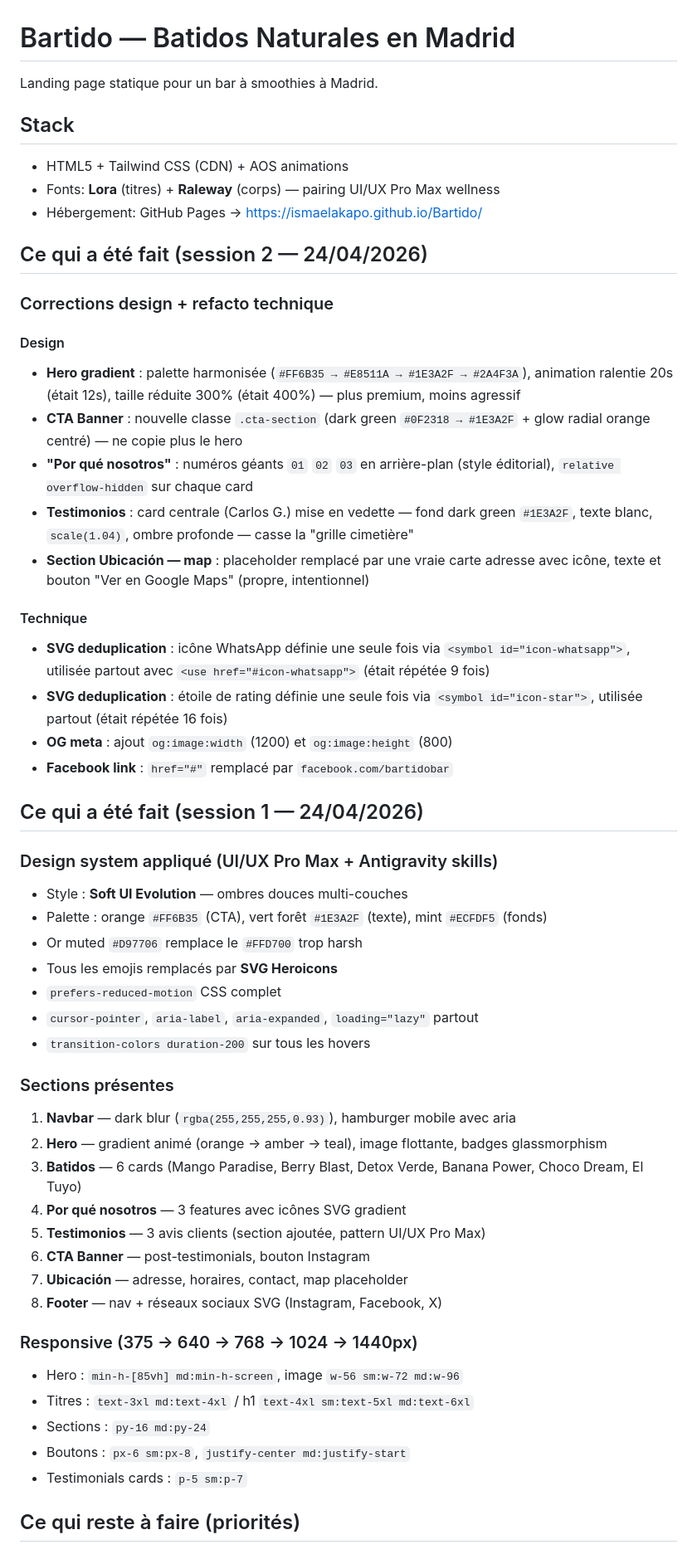
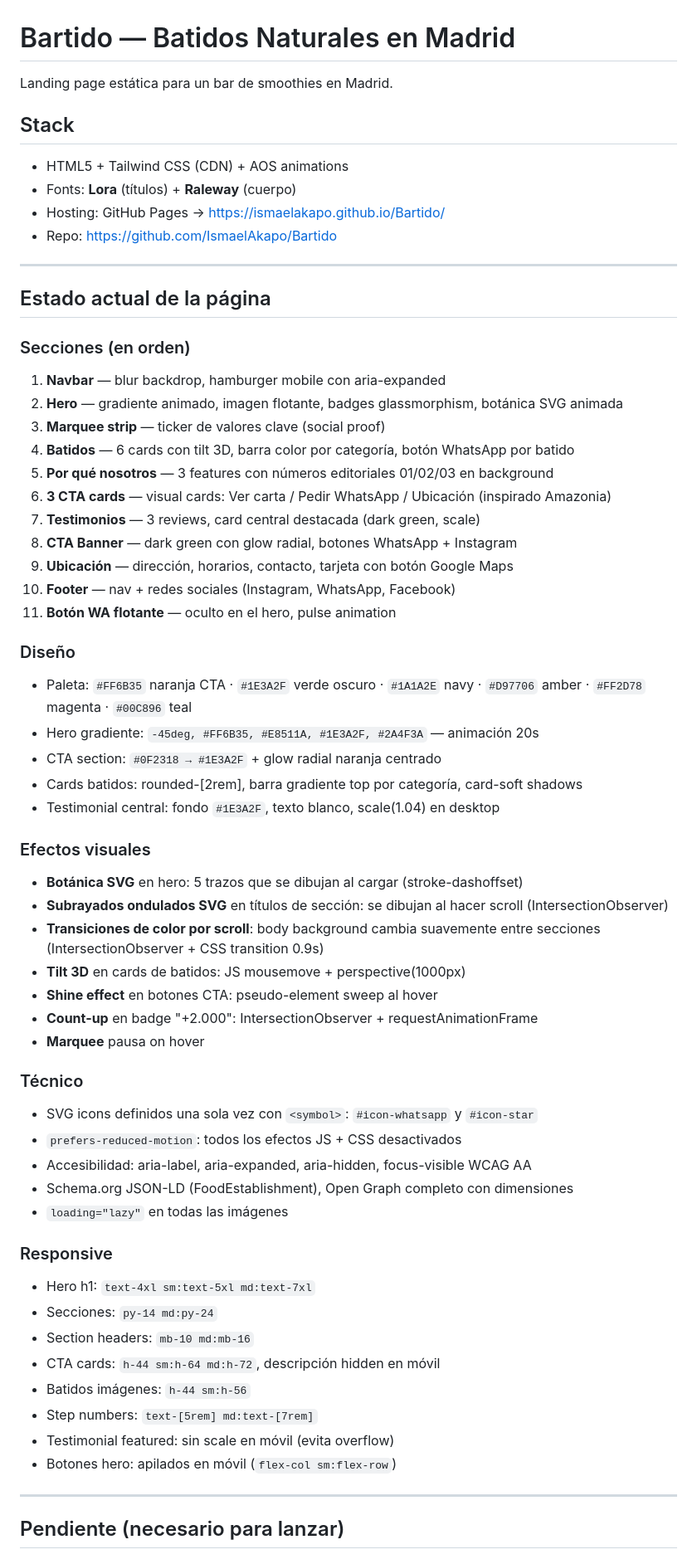
Before and after one commit to IsmaelAkapo/Bartido, a Markdown page: README.md, the part around one of its changes. Shown at 83% size. Drawn GitHub-style.

Commit message:
README: estado completo del proyecto

```diff
--- a/README.md
+++ b/README.md
@@ -1,56 +1,64 @@
 # Bartido — Batidos Naturales en Madrid
 
-Landing page statique pour un bar à smoothies à Madrid.
+Landing page estática para un bar de smoothies en Madrid.
 
 ## Stack
 - HTML5 + Tailwind CSS (CDN) + AOS animations
-- Fonts: **Lora** (titres) + **Raleway** (corps) — pairing UI/UX Pro Max wellness
-- Hébergement: GitHub Pages → https://ismaelakapo.github.io/Bartido/
+- Fonts: **Lora** (títulos) + **Raleway** (cuerpo)
+- Hosting: GitHub Pages → https://ismaelakapo.github.io/Bartido/
+- Repo: https://github.com/IsmaelAkapo/Bartido
 
-## Ce qui a été fait (session 2 — 24/04/2026)
+---
 
-### Corrections design + refacto technique
+## Estado actual de la página
 
-#### Design
-- **Hero gradient** : palette harmonisée (`#FF6B35 → #E8511A → #1E3A2F → #2A4F3A`), animation ralentie 20s (était 12s), taille réduite 300% (était 400%) — plus premium, moins agressif
-- **CTA Banner** : nouvelle classe `.cta-section` (dark green `#0F2318 → #1E3A2F` + glow radial orange centré) — ne copie plus le hero
-- **"Por qué nosotros"** : numéros géants `01` `02` `03` en arrière-plan (style éditorial), `relative overflow-hidden` sur chaque card
-- **Testimonios** : card centrale (Carlos G.) mise en vedette — fond dark green `#1E3A2F`, texte blanc, `scale(1.04)`, ombre profonde — casse la "grille cimetière"
-- **Section Ubicación — map** : placeholder remplacé par une vraie carte adresse avec icône, texte et bouton "Ver en Google Maps" (propre, intentionnel)
+### Secciones (en orden)
+1. **Navbar** — blur backdrop, hamburger mobile con aria-expanded
+2. **Hero** — gradiente animado, imagen flotante, badges glassmorphism, botánica SVG animada
+3. **Marquee strip** — ticker de valores clave (social proof)
+4. **Batidos** — 6 cards con tilt 3D, barra color por categoría, botón WhatsApp por batido
+5. **Por qué nosotros** — 3 features con números editoriales 01/02/03 en background
+6. **3 CTA cards** — visual cards: Ver carta / Pedir WhatsApp / Ubicación (inspirado Amazonia)
+7. **Testimonios** — 3 reviews, card central destacada (dark green, scale)
+8. **CTA Banner** — dark green con glow radial, botones WhatsApp + Instagram
+9. **Ubicación** — dirección, horarios, contacto, tarjeta con botón Google Maps
+10. **Footer** — nav + redes sociales (Instagram, WhatsApp, Facebook)
+11. **Botón WA flotante** — oculto en el hero, pulse animation
 
-#### Technique
-- **SVG deduplication** : icône WhatsApp définie une seule fois via `<symbol id="icon-whatsapp">`, utilisée partout avec `<use href="#icon-whatsapp">` (était répétée 9 fois)
-- **SVG deduplication** : étoile de rating définie une seule fois via `<symbol id="icon-star">`, utilisée partout (était répétée 16 fois)
-- **OG meta** : ajout `og:image:width` (1200) et `og:image:height` (800)
-- **Facebook link** : `href="#"` remplacé par `facebook.com/bartidobar`
+### Diseño
+- Paleta: `#FF6B35` naranja CTA · `#1E3A2F` verde oscuro · `#1A1A2E` navy · `#D97706` amber · `#FF2D78` magenta · `#00C896` teal
+- Hero gradiente: `-45deg, #FF6B35, #E8511A, #1E3A2F, #2A4F3A` — animación 20s
+- CTA section: `#0F2318 → #1E3A2F` + glow radial naranja centrado
+- Cards batidos: rounded-[2rem], barra gradiente top por categoría, card-soft shadows
+- Testimonial central: fondo `#1E3A2F`, texto blanco, scale(1.04) en desktop
 
-## Ce qui a été fait (session 1 — 24/04/2026)
+### Efectos visuales
+- **Botánica SVG** en hero: 5 trazos que se dibujan al cargar (stroke-dashoffset)
+- **Subrayados ondulados SVG** en títulos de sección: se dibujan al hacer scroll (IntersectionObserver)
+- **Transiciones de color por scroll**: body background cambia suavemente entre secciones (IntersectionObserver + CSS transition 0.9s)
+- **Tilt 3D** en cards de batidos: JS mousemove + perspective(1000px)
+- **Shine effect** en botones CTA: pseudo-element sweep al hover
+- **Count-up** en badge "+2.000": IntersectionObserver + requestAnimationFrame
+- **Marquee** pausa on hover
 
-### Design system appliqué (UI/UX Pro Max + Antigravity skills)
-- Style : **Soft UI Evolution** — ombres douces multi-couches
-- Palette : orange `#FF6B35` (CTA), vert forêt `#1E3A2F` (texte), mint `#ECFDF5` (fonds)
-- Or muted `#D97706` remplace le `#FFD700` trop harsh
-- Tous les emojis remplacés par **SVG Heroicons**
-- `prefers-reduced-motion` CSS complet
-- `cursor-pointer`, `aria-label`, `aria-expanded`, `loading="lazy"` partout
-- `transition-colors duration-200` sur tous les hovers
+### Técnico
+- SVG icons definidos una sola vez con `<symbol>`: `#icon-whatsapp` y `#icon-star`
+- `prefers-reduced-motion`: todos los efectos JS + CSS desactivados
+- Accesibilidad: aria-label, aria-expanded, aria-hidden, focus-visible WCAG AA
+- Schema.org JSON-LD (FoodEstablishment), Open Graph completo con dimensiones
+- `loading="lazy"` en todas las imágenes
 
-### Sections présentes
-1. **Navbar** — dark blur (`rgba(255,255,255,0.93)`), hamburger mobile avec aria
-2. **Hero** — gradient animé (orange → amber → teal), image flottante, badges glassmorphism
-3. **Batidos** — 6 cards (Mango Paradise, Berry Blast, Detox Verde, Banana Power, Choco Dream, El Tuyo)
-4. **Por qué nosotros** — 3 features avec icônes SVG gradient
-5. **Testimonios** — 3 avis clients (section ajoutée, pattern UI/UX Pro Max)
-6. **CTA Banner** — post-testimonials, bouton Instagram
-7. **Ubicación** — adresse, horaires, contact, map placeholder
-8. **Footer** — nav + réseaux sociaux SVG (Instagram, Facebook, X)
+### Responsive
+- Hero h1: `text-4xl sm:text-5xl md:text-7xl`
+- Secciones: `py-14 md:py-24`
+- Section headers: `mb-10 md:mb-16`
+- CTA cards: `h-44 sm:h-64 md:h-72`, descripción hidden en móvil
+- Batidos imágenes: `h-44 sm:h-56`
+- Step numbers: `text-[5rem] md:text-[7rem]`
+- Testimonial featured: sin scale en móvil (evita overflow)
+- Botones hero: apilados en móvil (`flex-col sm:flex-row`)
 
-### Responsive (375 → 640 → 768 → 1024 → 1440px)
-- Hero : `min-h-[85vh] md:min-h-screen`, image `w-56 sm:w-72 md:w-96`
-- Titres : `text-3xl md:text-4xl` / h1 `text-4xl sm:text-5xl md:text-6xl`
-- Sections : `py-16 md:py-24`
-- Boutons : `px-6 sm:px-8`, `justify-center md:justify-start`
-- Testimonials cards : `p-5 sm:p-7`
+---
 
-## Ce qui reste à faire (priorités)
+## Pendiente (necesario para lanzar)
 
```
Also changed, not shown: other parts of README.md (+30 -43 lines).
